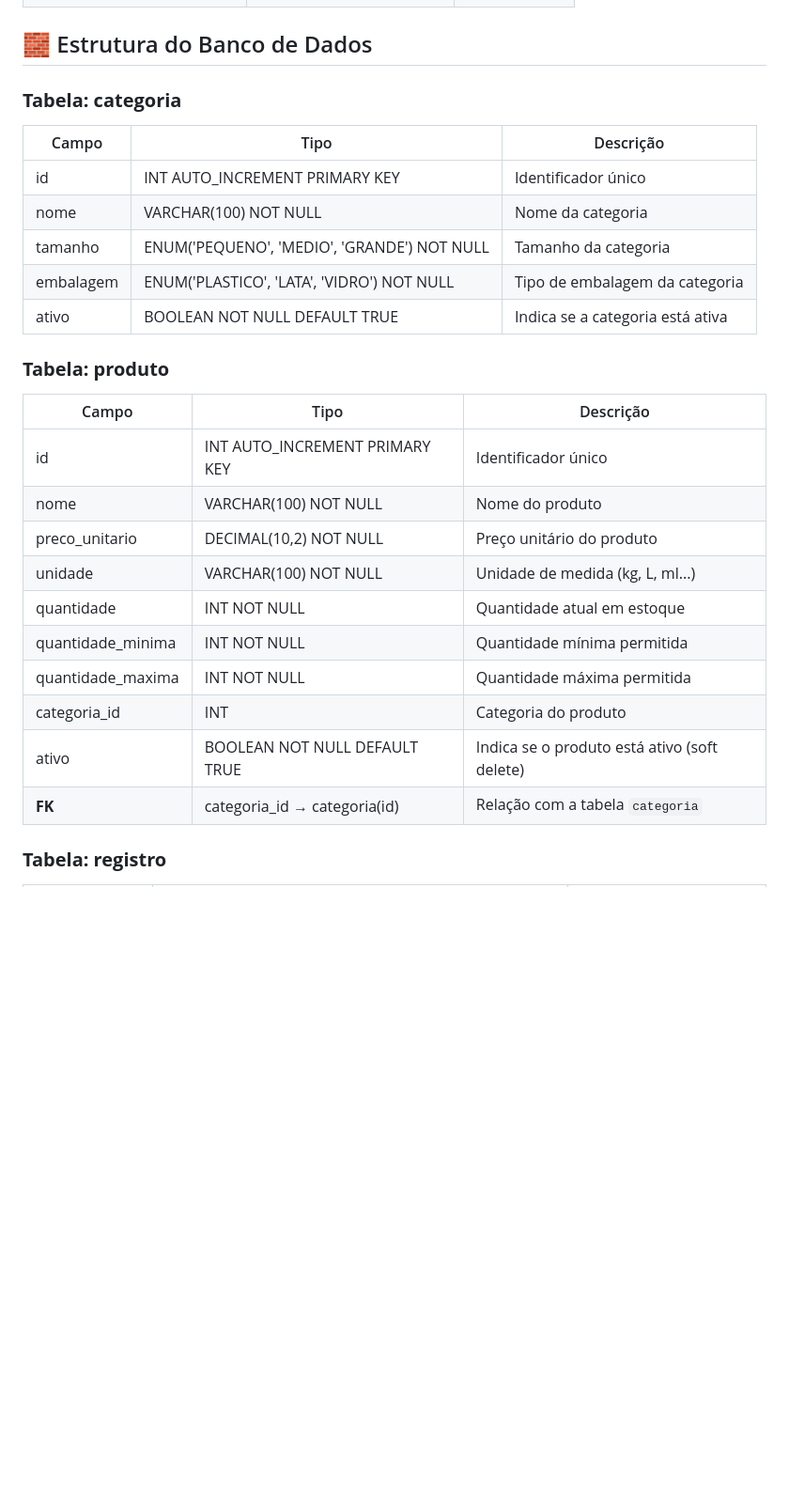
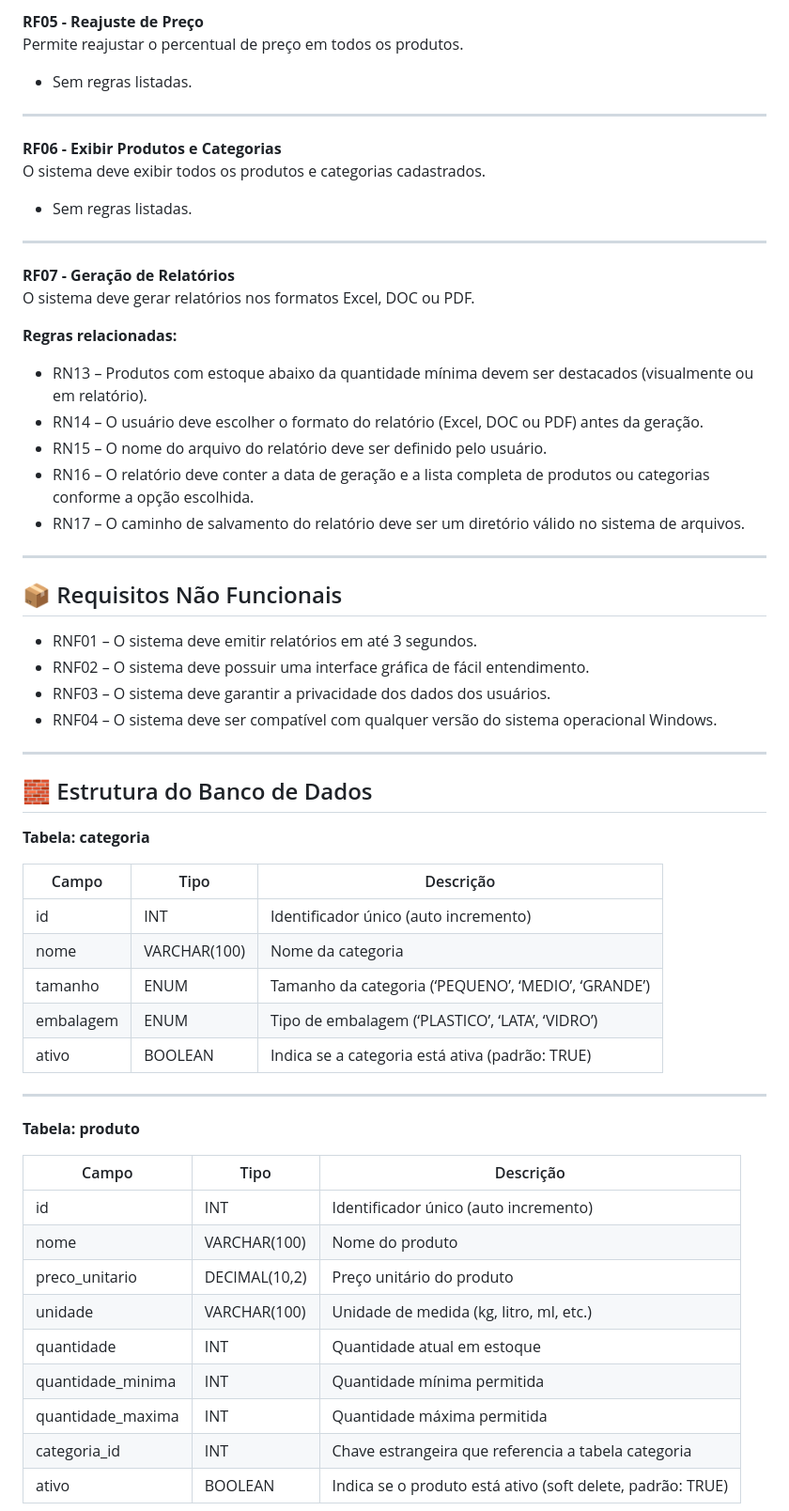
Before and after one commit to a3-team-cp/sistema_de_cadastro_backend, a Markdown page: README.md, the part around the change printed below. Shown: that part at 94% size. Rendered like a GitHub page; blank space fills up the shorter version.

```diff
--- a/README.md
+++ b/README.md
@@ -11,30 +65,61 @@
+**RF05 - Reajuste de Preço**
+Permite reajustar o percentual de preço em todos os produtos.
+- Sem regras listadas.
+
+---
+
+**RF06 - Exibir Produtos e Categorias**
+O sistema deve exibir todos os produtos e categorias cadastrados.
+- Sem regras listadas.
+
+---
+
+**RF07 - Geração de Relatórios**
+O sistema deve gerar relatórios nos formatos Excel, DOC ou PDF.
+
+**Regras relacionadas:**
+- RN13 – Produtos com estoque abaixo da quantidade mínima devem ser destacados (visualmente ou em relatório).
+- RN14 – O usuário deve escolher o formato do relatório (Excel, DOC ou PDF) antes da geração.
+- RN15 – O nome do arquivo do relatório deve ser definido pelo usuário.
+- RN16 – O relatório deve conter a data de geração e a lista completa de produtos ou categorias conforme a opção escolhida.
+- RN17 – O caminho de salvamento do relatório deve ser um diretório válido no sistema de arquivos.
+
+---
+
+## 📦 Requisitos Não Funcionais
+
+- RNF01 – O sistema deve emitir relatórios em até 3 segundos.
+- RNF02 – O sistema deve possuir uma interface gráfica de fácil entendimento.
+- RNF03 – O sistema deve garantir a privacidade dos dados dos usuários.
+- RNF04 – O sistema deve ser compatível com qualquer versão do sistema operacional Windows.
+
+---
 
 ## 🧱 Estrutura do Banco de Dados
 
-### **Tabela: categoria**
+**Tabela: categoria**
 
-| Campo     | Tipo                                        | Descrição                      |
-|------------|---------------------------------------------|--------------------------------|
-| id         | INT AUTO_INCREMENT PRIMARY KEY              | Identificador único            |
-| nome       | VARCHAR(100) NOT NULL                       | Nome da categoria              |
-| tamanho    | ENUM('PEQUENO', 'MEDIO', 'GRANDE') NOT NULL | Tamanho da categoria           |
-| embalagem  | ENUM('PLASTICO', 'LATA', 'VIDRO') NOT NULL  | Tipo de embalagem da categoria |
-| ativo      | BOOLEAN NOT NULL DEFAULT TRUE               | Indica se a categoria está ativa |
+| Campo     | Tipo        | Descrição                                      |
+| ---------- | ------------ | --------------------------------------------- |
+| id         | INT          | Identificador único (auto incremento)         |
+| nome       | VARCHAR(100) | Nome da categoria                             |
+| tamanho    | ENUM         | Tamanho da categoria (‘PEQUENO’, ‘MEDIO’, ‘GRANDE’) |
+| embalagem  | ENUM         | Tipo de embalagem (‘PLASTICO’, ‘LATA’, ‘VIDRO’) |
+| ativo      | BOOLEAN      | Indica se a categoria está ativa (padrão: TRUE) |
 
-### **Tabela: produto**
+---
 
-| Campo             | Tipo                          | Descrição                                  |
-|-------------------|--------------------------------|--------------------------------------------|
-| id                | INT AUTO_INCREMENT PRIMARY KEY | Identificador único                        |
-| nome              | VARCHAR(100) NOT NULL          | Nome do produto                            |
-| preco_unitario    | DECIMAL(10,2) NOT NULL         | Preço unitário do produto                  |
-| unidade           | VARCHAR(100) NOT NULL          | Unidade de medida (kg, L, ml...)           |
-| quantidade        | INT NOT NULL                   | Quantidade atual em estoque                |
-| quantidade_minima | INT NOT NULL                   | Quantidade mínima permitida                |
-| quantidade_maxima | INT NOT NULL                   | Quantidade máxima permitida                |
-| categoria_id      | INT                            | Categoria do produto                       |
-| ativo             | BOOLEAN NOT NULL DEFAULT TRUE  | Indica se o produto está ativo (soft delete) |
-| **FK**            | categoria_id → categoria(id)   | Relação com a tabela `categoria`           |
+**Tabela: produto**
 
-### **Tabela: registro**
+| Campo              | Tipo          | Descrição                                               |
+| ------------------ | ------------- | ------------------------------------------------------- |
+| id                 | INT           | Identificador único (auto incremento)                   |
+| nome               | VARCHAR(100)  | Nome do produto                                         |
+| preco_unitario     | DECIMAL(10,2) | Preço unitário do produto                               |
+| unidade            | VARCHAR(100)  | Unidade de medida (kg, litro, ml, etc.)                 |
+| quantidade         | INT           | Quantidade atual em estoque                             |
+| quantidade_minima  | INT           | Quantidade mínima permitida                             |
+| quantidade_maxima  | INT           | Quantidade máxima permitida                             |
+| categoria_id       | INT           | Chave estrangeira que referencia a tabela categoria     |
+| ativo              | BOOLEAN       | Indica se o produto está ativo (soft delete, padrão: TRUE) |
 
```
Also changed, not shown: other parts of README.md (+101 -26 lines).
